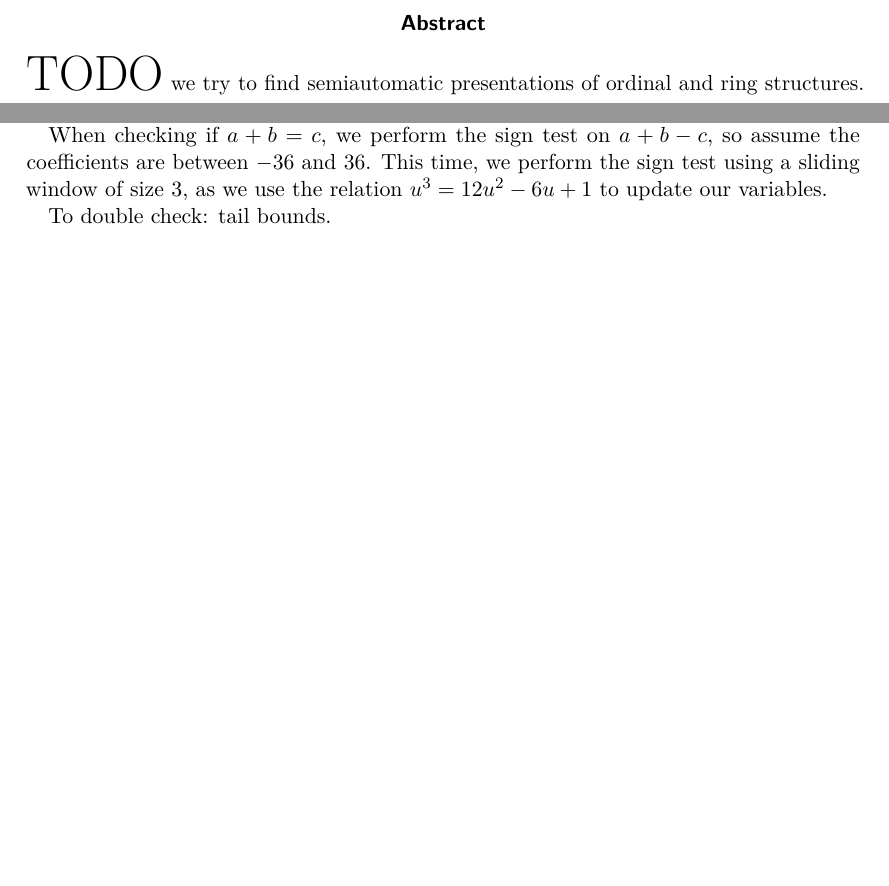
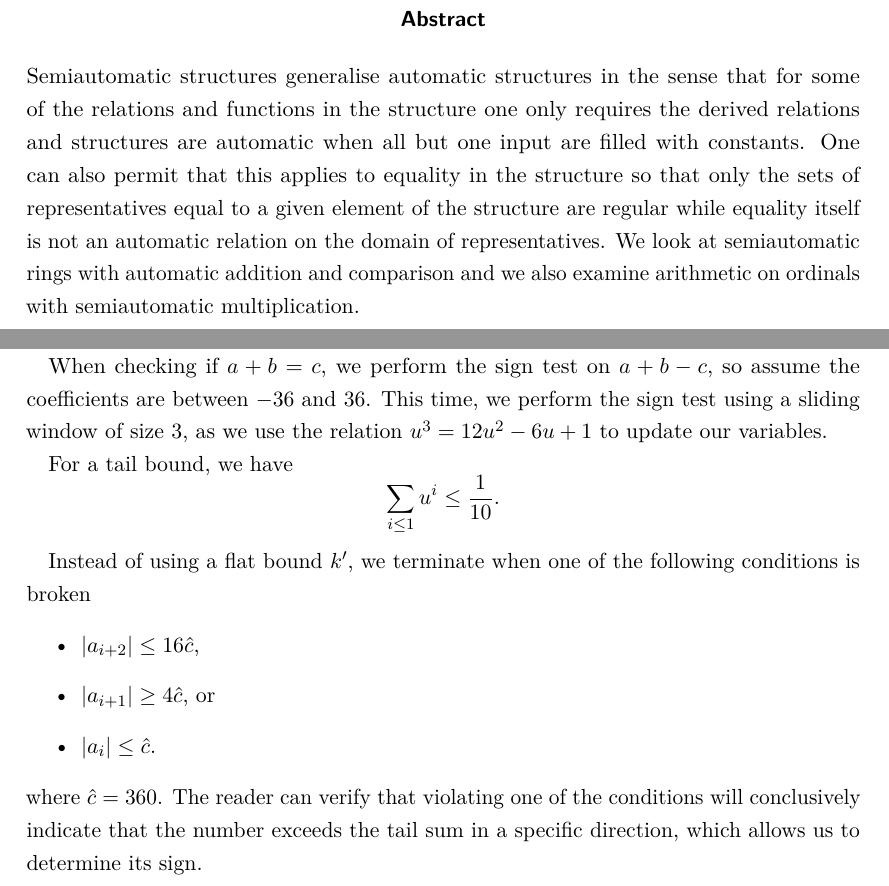
Before and after one commit to qjqqyy/m5th, a LaTeX thesis (CP3108/final.tex): two parts of pages 3 and 17 of 18 before the commit and two parts of pages 3 and 19 of 20 after it, joined at a grey line, cut so that both start at the same text, the shorter picture padded with empty space. Compiled offline with pdfLaTeX.

Commit message:
urop report: add bounds and abstract

```diff
--- a/CP3108/final.tex
+++ b/CP3108/final.tex
@@ -108,8 +108,8 @@
     \end{center}
 }
 \newenvironment{acknowledgements}{\renewcommand\abstractname{Acknowledgements}\begin{abstract}} {\end{abstract}}
-%\onehalfspacing
-\singlespacing
+\onehalfspacing
+%\singlespacing
 \begin{document}
 \let\setminus\smallsetminus
 \let\epsilon\varepsilon
@@ -130,8 +131,11 @@
     Report: 1 Volume
 \end{titlepage}
 
+\addcontentsline{toc}{chapter}{Abstract}
 \begin{abstract}
-    {\Huge TODO}
-    we try to find semiautomatic presentations of ordinal and ring structures.
+    Semiautomatic structures generalise automatic structures in the sense that for some of the relations and functions in the structure one only requires the derived relations and structures are automatic when all but one input are filled with constants.
+    One can also permit that this applies to equality in the structure so that only the sets of representatives equal to a given element of the structure are regular while equality itself is not an automatic relation on the domain of representatives.
+    We look at semiautomatic rings with automatic addition and comparison
+    and we also examine arithmetic on ordinals with semiautomatic multiplication.
 \end{abstract}
 
@@ -645,7 +653,16 @@ However we do have some preliminary results.
     When checking if \(a + b = c\), we perform the sign test on \(a + b - c\), so assume the coefficients are between \(-36\) and \(36\).
     This time, we perform the sign test using a sliding window of size \(3\), as we use the relation \(u^3 = 12u^2 - 6u + 1\) to update our variables.
 
-    To double check: tail bounds.
+    For a tail bound, we have \[\sum_{i\leq 1} u^i \leq \frac1{10}.\]
+
+    Instead of using a flat bound \(k'\), we terminate when one of the following conditions is broken
+    \begin{itemize}
+        \item \(\abs{a_{i+2}} \leq 16\hat{c}\),
+        \item \(\abs{a_{i+1}} \geq 4\hat{c}\), or
+        \item \(\abs{a_{i}} \leq \hat{c}\).
+    \end{itemize}
+    where \(\hat{c} = 360\).
+    The reader can verify that violating one of the conditions will conclusively indicate that the number exceeds the tail sum in a specific direction, which allows us to determine its sign.
 \end{example}
 %\section{Representing reals}
 % omega-automatic extension of the square-root representation
```
Also changed, not shown: CP3108/final.tex (15 more changed lines).
